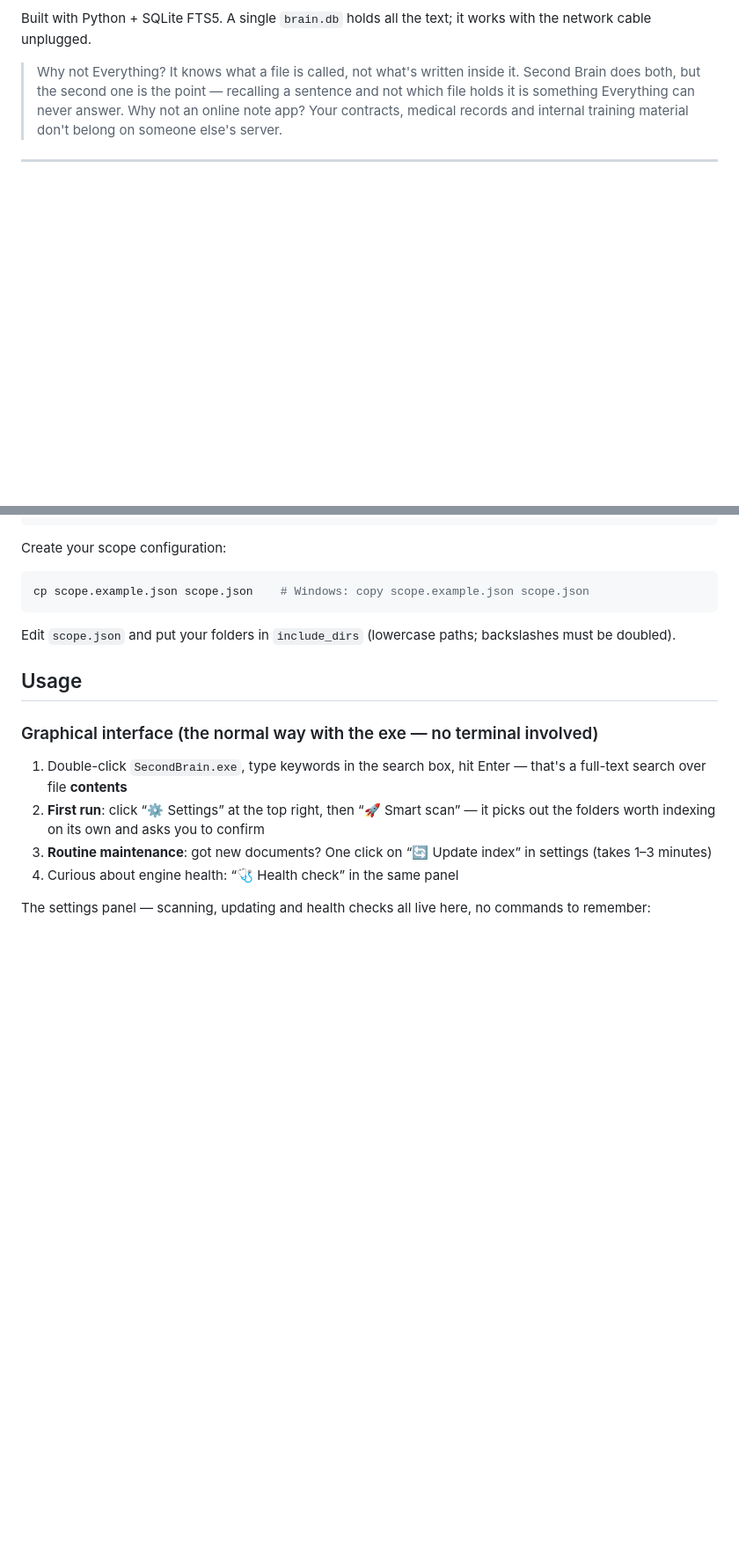
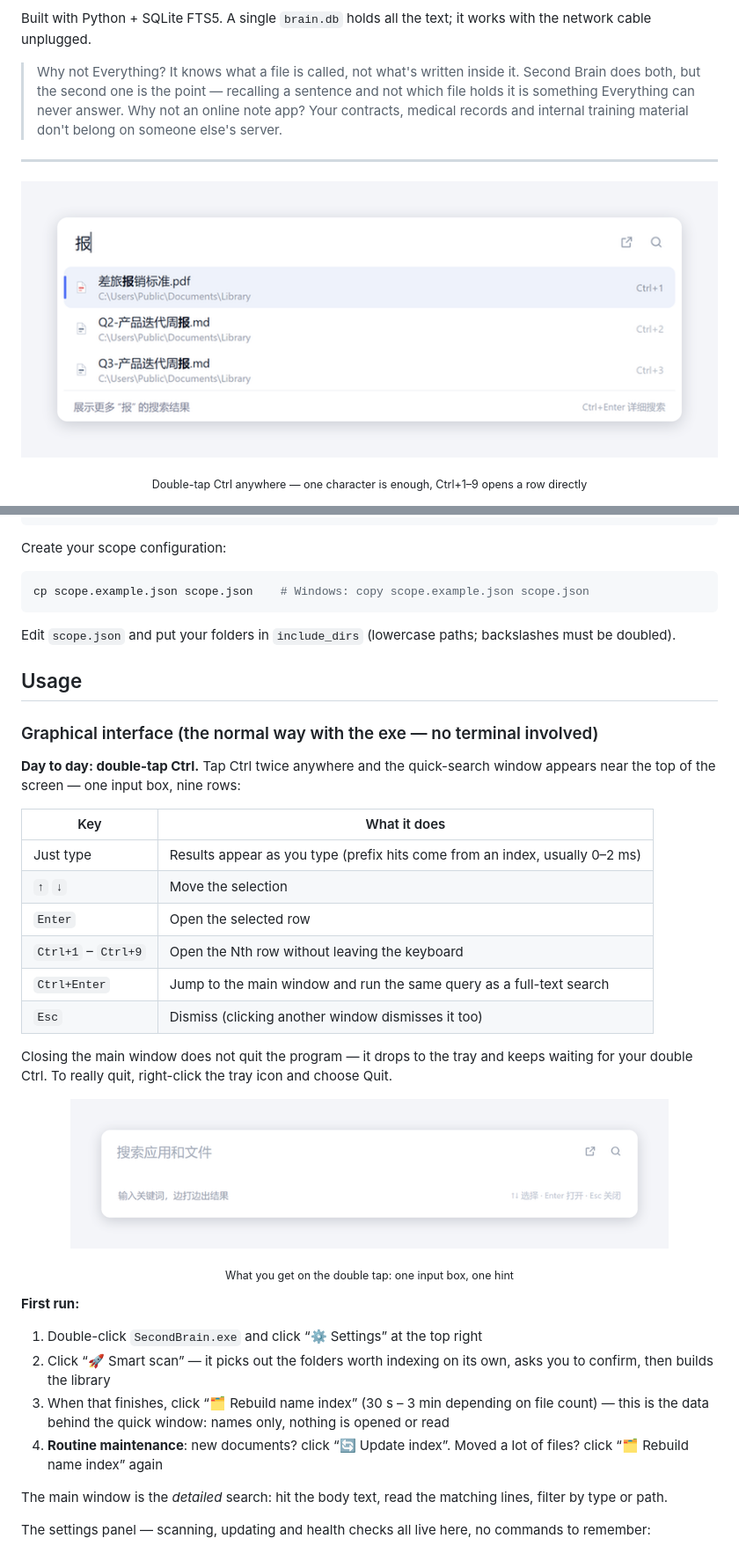
Before and after one commit to bslnssb/second-brain, a Markdown page: README.en.md, 2 parts joined by grey strips. Shown at 88% size. Rendered like a GitHub page; pictures changed too: assets/screenshot-quick-empty.png (added), assets/screenshot-quick.png (added); blank space fills up the shorter version.

```diff
--- a/README.en.md
+++ b/README.en.md
@@ -11,6 +11,10 @@ Built with Python + SQLite FTS5. A single `brain.db` holds all the text; it work
 
 ---
 
+<p align="center"><img src="assets/screenshot-quick.png" alt="The quick-search window after double-tapping Ctrl: searching 报 lists matching files with their folders, each row labelled Ctrl+1–9"></p>
+
+<p align="center"><sub>Double-tap Ctrl anywhere — one character is enough, Ctrl+1–9 opens a row directly</sub></p>
+
 <p align="center"><img src="assets/screenshot-en.png" alt="The Second Brain exe window searching for a term: 7 matches, each showing the exact lines that matched with the keyword highlighted"></p>
 
 <p align="center"><sub>Same index, switched to Chinese in the top-right corner — the UI language never changes what gets indexed</sub><br>
@@ -64,10 +69,35 @@ Edit `scope.json` and put your folders in `include_dirs` (lowercase paths; backs
 
 ### Graphical interface (the normal way with the exe — no terminal involved)
 
-1. Double-click `SecondBrain.exe`, type keywords in the search box, hit Enter — that's a full-text search over file **contents**
-2. **First run**: click “⚙ Settings” at the top right, then “🚀 Smart scan” — it picks out the folders worth indexing on its own and asks you to confirm
-3. **Routine maintenance**: got new documents? One click on “🔄 Update index” in settings (takes 1–3 minutes)
-4. Curious about engine health: “🩺 Health check” in the same panel
+**Day to day: double-tap Ctrl.** Tap Ctrl twice anywhere and the quick-search window appears near the top of
+the screen — one input box, nine rows:
+
+| Key | What it does |
+|---|---|
+| Just type | Results appear as you type (prefix hits come from an index, usually 0–2 ms) |
+| `↑` `↓` | Move the selection |
+| `Enter` | Open the selected row |
+| `Ctrl+1` – `Ctrl+9` | Open the Nth row without leaving the keyboard |
+| `Ctrl+Enter` | Jump to the main window and run the same query as a full-text search |
+| `Esc` | Dismiss (clicking another window dismisses it too) |
+
+Closing the main window does not quit the program — it drops to the tray and keeps waiting for your double
+Ctrl. To really quit, right-click the tray icon and choose Quit.
+
+<p align="center"><img src="assets/screenshot-quick-empty.png" width="680" alt="The quick window right after it appears: a single input box and a one-line hint"></p>
+
+<p align="center"><sub>What you get on the double tap: one input box, one hint</sub></p>
+
+**First run:**
+
+1. Double-click `SecondBrain.exe` and click “⚙ Settings” at the top right
+2. Click “🚀 Smart scan” — it picks out the folders worth indexing on its own, asks you to confirm, then builds the library
+3. When that finishes, click “🗂 Rebuild name index” (30 s – 3 min depending on file count) — this is the
+   data behind the quick window: names only, nothing is opened or read
+4. **Routine maintenance**: new documents? click “🔄 Update index”. Moved a lot of files? click
+   “🗂 Rebuild name index” again
+
+The main window is the *detailed* search: hit the body text, read the matching lines, filter by type or path.
 
 The settings panel — scanning, updating and health checks all live here, no commands to remember:
 
```
Also changed, not shown: other parts of README.en.md (+33 -28 lines), README.md (+59 -36 lines), 6 other files.
